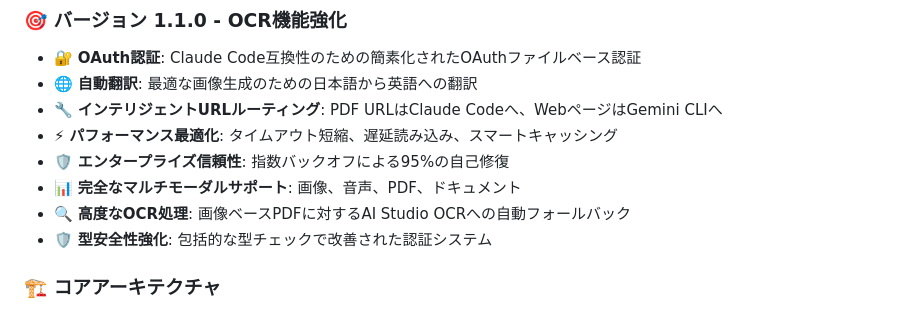
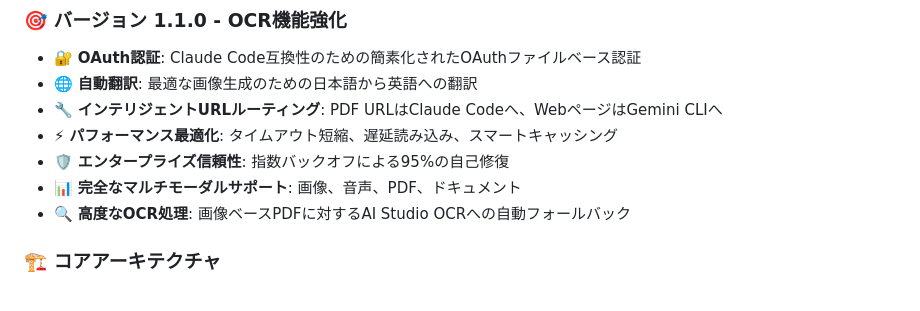
Before and after one commit to goodaymmm/claude-gemini-multimodal-bridge, a Markdown page: README_JP.md, the part around the change. Rendered like a GitHub page.

```diff
--- a/README_JP.md
+++ b/README_JP.md
@@ -22,7 +22,6 @@
 - 🛡️ **エンタープライズ信頼性**: 指数バックオフによる95%の自己修復
 - 📊 **完全なマルチモーダルサポート**: 画像、音声、PDF、ドキュメント
 - 🔍 **高度なOCR処理**: 画像ベースPDFに対するAI Studio OCRへの自動フォールバック
-- 🛡️ **型安全性強化**: 包括的な型チェックで改善された認証システム
 
 ### 🏗️ **コアアーキテクチャ**
 - 🔗 **3層システム**: Claude Code ↔ Gemini CLI ↔ AI Studio
```
Also changed, not shown: README.md (+0 -1 lines).
